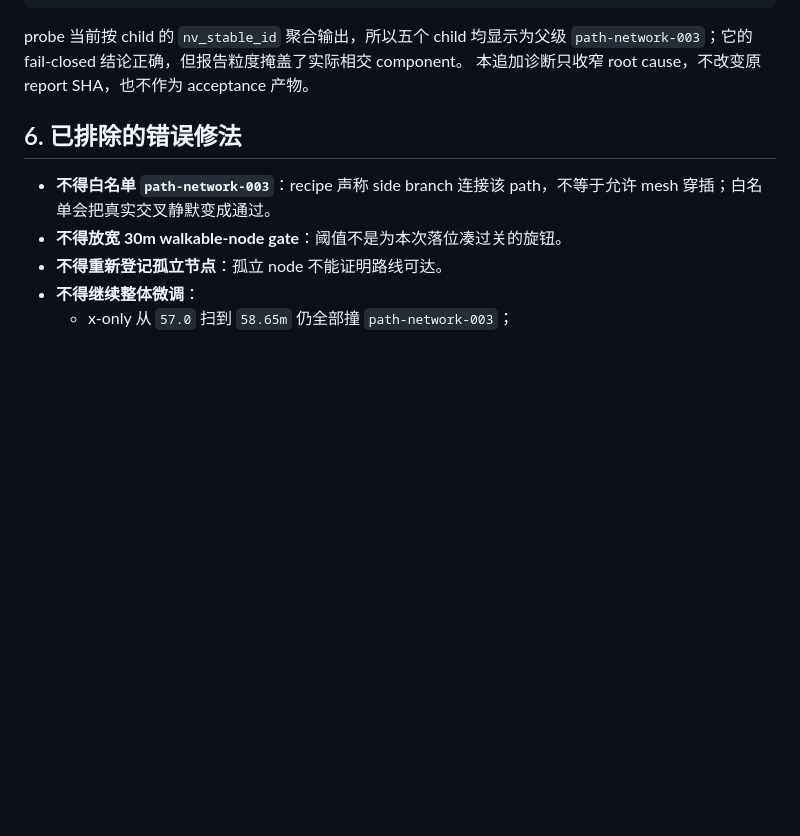
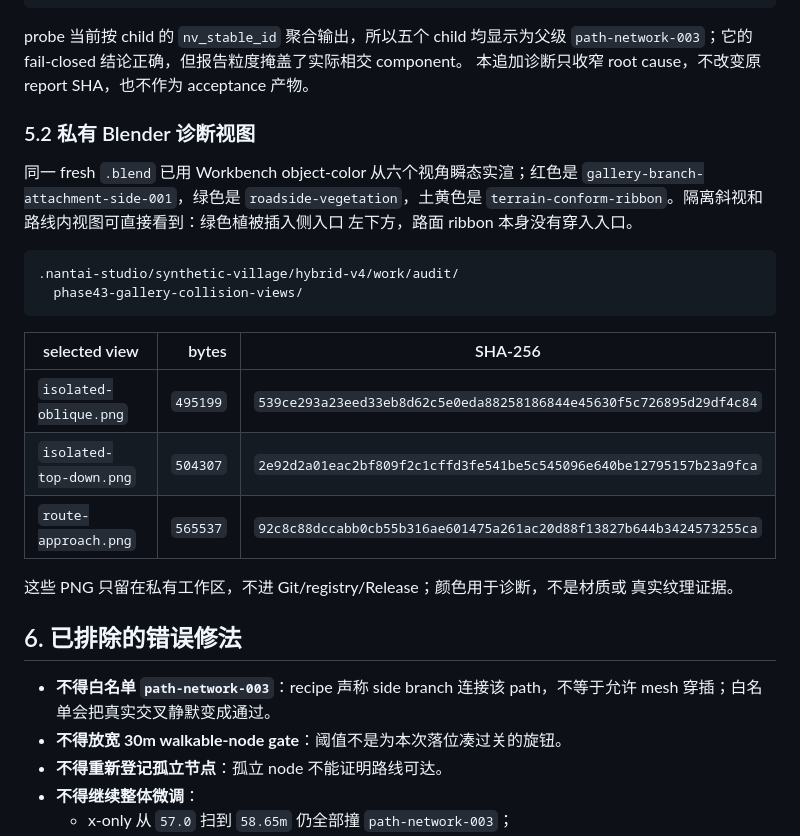
Before and after one commit to taomic2035/nantai-3d, a Markdown page: handoff/FEEDBACK-HANDOFF-CODEX-014-fresh-exact218-phase43.md, the part around the change. Rendered like a GitHub page; blank space fills up the shorter version.

Commit message:
docs(handoff): index phase43 collision renders
Co-Authored-By: Codex GPT-5.6 Sol <noreply@openai.com>

````diff
--- a/handoff/FEEDBACK-HANDOFF-CODEX-014-fresh-exact218-phase43.md
+++ b/handoff/FEEDBACK-HANDOFF-CODEX-014-fresh-exact218-phase43.md
@@ -144,6 +144,27 @@ probe 当前按 child 的 `nv_stable_id` 聚合输出，所以五个 child 均
 `path-network-003`；它的 fail-closed 结论正确，但报告粒度掩盖了实际相交 component。
 本追加诊断只收窄 root cause，不改变原 report SHA，也不作为 acceptance 产物。
 
+### 5.2 私有 Blender 诊断视图
+
+同一 fresh `.blend` 已用 Workbench object-color 从六个视角瞬态实渲；红色是
+`gallery-branch-attachment-side-001`，绿色是 `roadside-vegetation`，土黄色是
+`terrain-conform-ribbon`。隔离斜视和路线内视图可直接看到：绿色植被插入侧入口
+左下方，路面 ribbon 本身没有穿入入口。
+
+```text
+.nantai-studio/synthetic-village/hybrid-v4/work/audit/
+  phase43-gallery-collision-views/
+```
+
+| selected view | bytes | SHA-256 |
+|---|---:|---|
+| `isolated-oblique.png` | `495199` | `539ce293a23eed33eb8d62c5e0eda88258186844e45630f5c726895d29df4c84` |
+| `isolated-top-down.png` | `504307` | `2e92d2a01eac2bf809f2c1cffd3fe541be5c545096e640be12795157b23a9fca` |
+| `route-approach.png` | `565537` | `92c8c88dccabb0cb55b316ae601475a261ac20d88f13827b644b3424573255ca` |
+
+这些 PNG 只留在私有工作区，不进 Git/registry/Release；颜色用于诊断，不是材质或
+真实纹理证据。
+
 ## 6. 已排除的错误修法
 
 - **不得白名单 `path-network-003`**：recipe 声称 side branch 连接该 path，不等于允许
````
